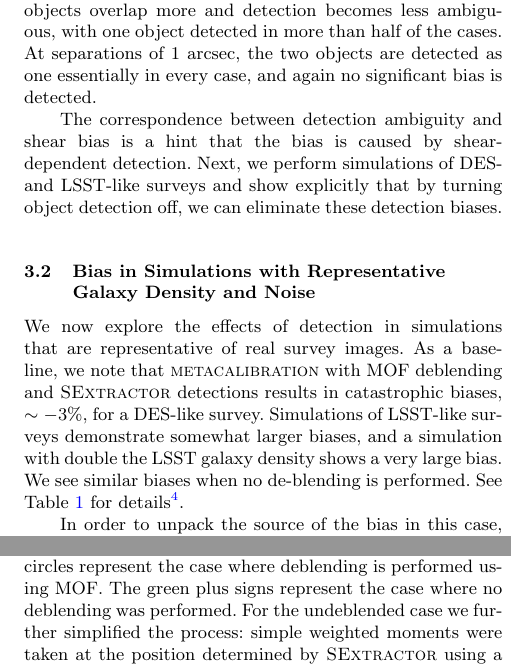
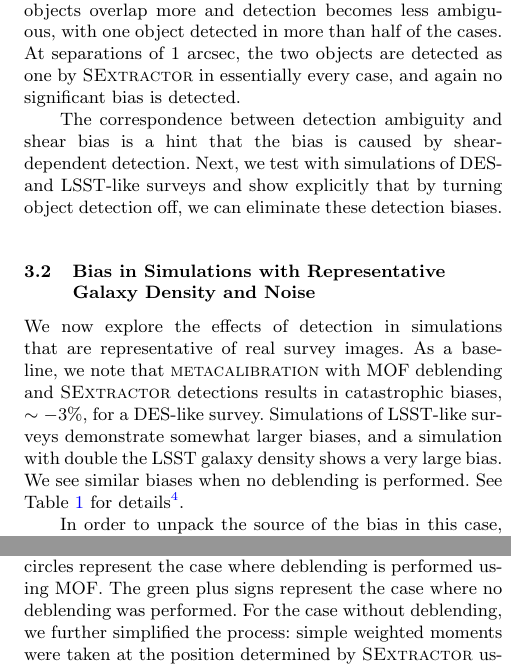
Before and after one commit to esheldon/metadetect-paper, a LaTeX paper (mdet.tex): two parts of the columns of pages 6 and 8 of 12, joined at a grey line, cut so that both start at the same text. Compiled offline with pdfLaTeX; a LaTeX package or settings file that is missing is left out.

Commit message:
more clarifications

```diff
--- a/mdet.tex
+++ b/mdet.tex
@@ -495,8 +495,8 @@ arcsec separation. At 1.5 arcsec separation the detection is most ambiguous,
 with two objects detected in half the cases. For smaller separations the
 objects overlap more and detection becomes less ambiguous, with one object
 detected in more than half of the cases. At separations of 1 arcsec, the two
-objects are detected as one essentially in every case, and again no significant
-bias is detected.
+objects are detected as one by \sx\ in essentially every case, and again no
+significant bias is detected.
 
 \begin{figure}
     \includegraphics[width=\columnwidth]{figures/pairs-mc-bdkpair.pdf}
@@ -524,7 +524,7 @@ bias is detected.
 \end{figure}
 
 The correspondence between detection ambiguity and shear bias is a hint that
-the bias is caused by shear-dependent detection. Next, we perform simulations
+the bias is caused by shear-dependent detection. Next, we test with simulations
 of DES- and LSST-like surveys and show explicitly that by turning object
 detection off, we can eliminate these detection biases.
 
@@ -830,7 +830,7 @@ of real survey images. As a baseline, we note that \mcal\ with MOF deblending
 and \sx\ detections results in catastrophic biases, $\sim-3\%$, for a DES-like
 survey. Simulations of LSST-like surveys demonstrate somewhat larger biases,
 and a simulation with double the LSST galaxy density shows a very large bias.
-We see similar biases when no de-blending is performed.  See
+We see similar biases when no deblending is performed.  See
 Table~\ref{tab:shearmeas} for details\footnote{The bias numbers here are fairly
 noisy, but it is interesting to note that the bias for LSST year 10 is not very
 much larger than DES year 5, despite the fact that the galaxy density is about
@@ -923,13 +923,13 @@ imaging surveys in \S \ref{sec:wavg}.
 \subsection{Results for Simulated Galaxy Pairs}
 \label{sec:mdetpairs}
 
-In figure \ref{fig:pairbias} we show results for the pairs of galaxies, including
-detection in the \mcal\ process. The blue filled circles represent the case
-where deblending is performed using MOF. The green plus signs represent the
-case where no deblending was performed. For the undeblended case we further
-simplified the process: simple weighted moments were taken at the position
-determined by \sx\ using a fixed weight function with full-width at half
-maximum 1.2 arcsec, without any correction for the PSF.
+In figure \ref{fig:pairbias} we show results for the pairs of galaxies,
+including detection in the \mcal\ process. The blue filled circles represent
+the case where deblending is performed using MOF. The green plus signs
+represent the case where no deblending was performed. For the case without
+deblending,  we further simplified the process: simple weighted moments were
+taken at the position determined by \sx\ using a fixed weight function with
+full-width at half maximum 1.2 arcsec, without any correction for the PSF.
 
 In both cases the bias is greatly reduced, with significant bias seen only at
 the special separation of 1.5 arcsec, where the two objects are detected as one
```
Also changed, not shown: mdet.tex (10 more changed lines).
